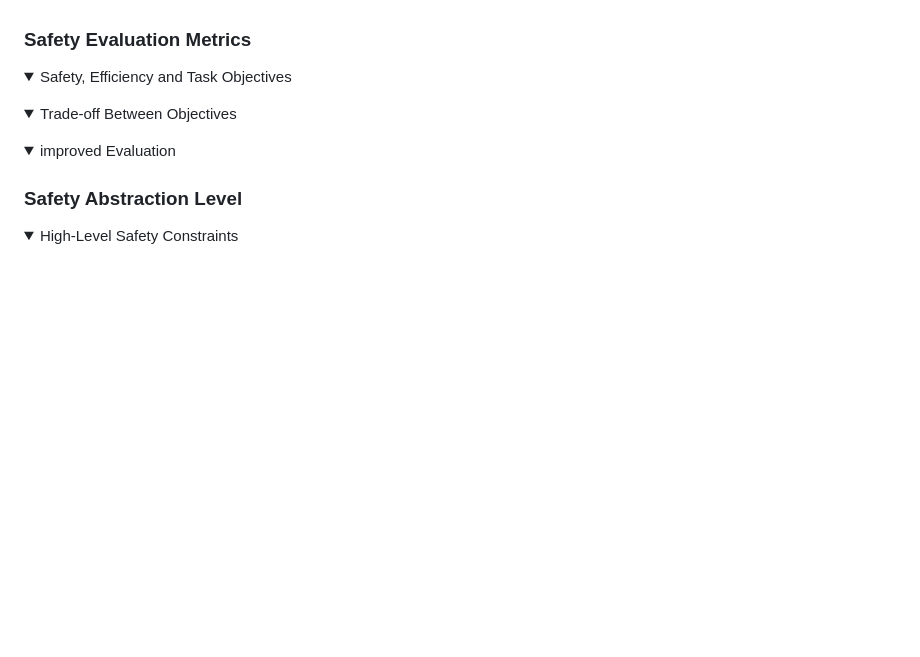
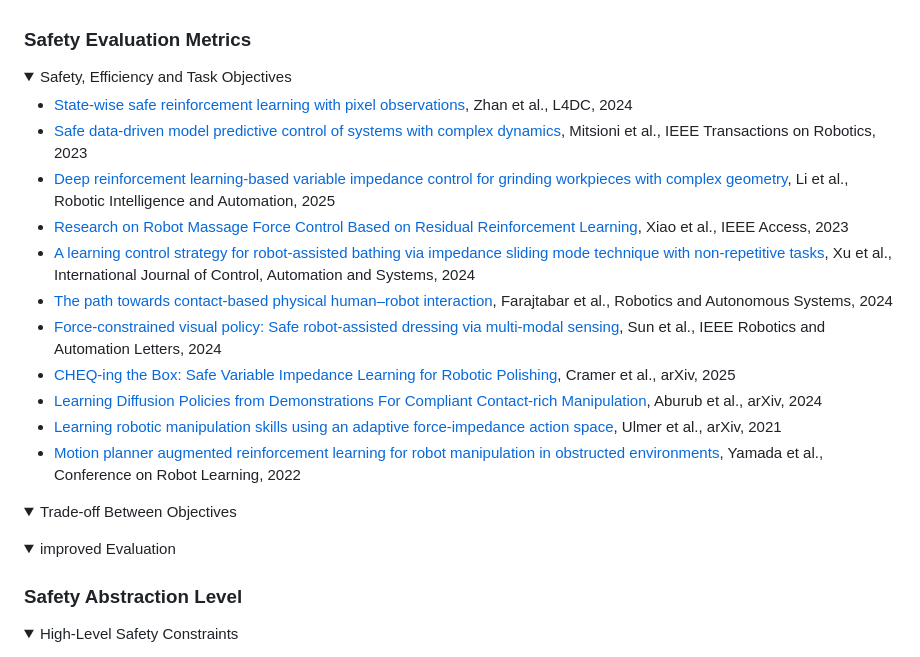
Before and after one commit to jack-sherman01/Awesome-Learning4Safe-Contact-rich-tasks, a Markdown page: README.md, the part around the change. GitHub-like rendering; blank space fills up the shorter version.

Commit message:
add Safety, Efficiency metric

```diff
--- a/README.md
+++ b/README.md
@@ -507,6 +507,19 @@ Foundation Models & General Large Models (e.g., VLMs, VLAs) have shown great pot
 <summary>Safety, Efficiency and Task Objectives </summary>
 
 
+- [State-wise safe reinforcement learning with pixel observations](https://proceedings.mlr.press/v242/zhan24a.html), Zhan et al., L4DC, 2024
+- [Safe data-driven model predictive control of systems with complex dynamics](https://ieeexplore.ieee.org/document/10113472), Mitsioni et al., IEEE Transactions on Robotics, 2023
+- [Deep reinforcement learning-based variable impedance control for grinding workpieces with complex geometry](https://www.emerald.com/insight/content/doi/10.1108/RIA-09-2024-0207/full/html), Li et al., Robotic Intelligence and Automation, 2025
+- [Research on Robot Massage Force Control Based on Residual Reinforcement Learning](https://ieeexplore.ieee.org/document/10374025), Xiao et al., IEEE Access, 2023
+- [A learning control strategy for robot-assisted bathing via impedance sliding mode technique with non-repetitive tasks](https://link.springer.com/article/10.1007/s12555-022-0436-6), Xu et al., International Journal of Control, Automation and Systems, 2024
+- [The path towards contact-based physical human–robot interaction](https://www.sciencedirect.com/science/article/pii/S0921889024002136), Farajtabar et al., Robotics and Autonomous Systems, 2024
+- [Force-constrained visual policy: Safe robot-assisted dressing via multi-modal sensing](https://ieeexplore.ieee.org/abstract/document/10465608), Sun et al., IEEE Robotics and Automation Letters, 2024
+- [CHEQ-ing the Box: Safe Variable Impedance Learning for Robotic Polishing](https://arxiv.org/abs/2501.07985), Cramer et al., arXiv, 2025
+- [Learning Diffusion Policies from Demonstrations For Compliant Contact-rich Manipulation](https://arxiv.org/abs/2410.19235), Aburub et al., arXiv, 2024
+- [Learning robotic manipulation skills using an adaptive force-impedance action space](https://arxiv.org/abs/2110.09904), Ulmer et al., arXiv, 2021
+- [Motion planner augmented reinforcement learning for robot manipulation in obstructed environments](https://proceedings.mlr.press/v164/yamada22a.html), Yamada et al., Conference on Robot Learning, 2022
+
+
 </details>
 
 <details open>
```
